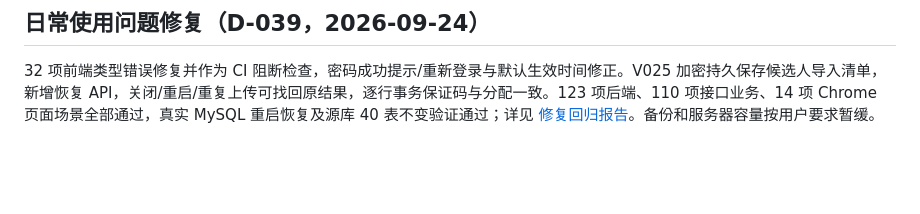
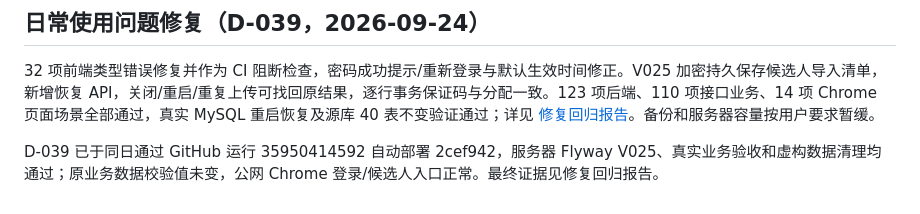
Before and after one commit to cqz-cio/Enterprise-Assessment-Question-Bank-System, a Markdown page: docs/05-development-plan.md, the part around the change. Rendered like a GitHub page; blank space fills up the shorter version.

```diff
--- a/docs/05-development-plan.md
+++ b/docs/05-development-plan.md
@@ -405,3 +405,5 @@ feat(report): export filtered assessment results
 ## 日常使用问题修复（D-039，2026-09-24）
 
 32 项前端类型错误修复并作为 CI 阻断检查，密码成功提示/重新登录与默认生效时间修正。V025 加密持久保存候选人导入清单，新增恢复 API，关闭/重启/重复上传可找回原结果，逐行事务保证码与分配一致。123 项后端、110 项接口业务、14 项 Chrome 页面场景全部通过，真实 MySQL 重启恢复及源库 40 表不变验证通过；详见 [修复回归报告](./DAILY_USE_FIXES_2026-09-24.md)。备份和服务器容量按用户要求暂缓。
+
+D-039 已于同日通过 GitHub 运行 35950414592 自动部署 2cef942，服务器 Flyway V025、真实业务验收和虚构数据清理均通过；原业务数据校验值未变，公网 Chrome 登录/候选人入口正常。最终证据见修复回归报告。
```
Also changed, not shown: docs/AI_HANDOFF.md (+1 -1 lines), docs/DAILY_USE_FIXES_2026-09-24.md (+12 -1 lines).
